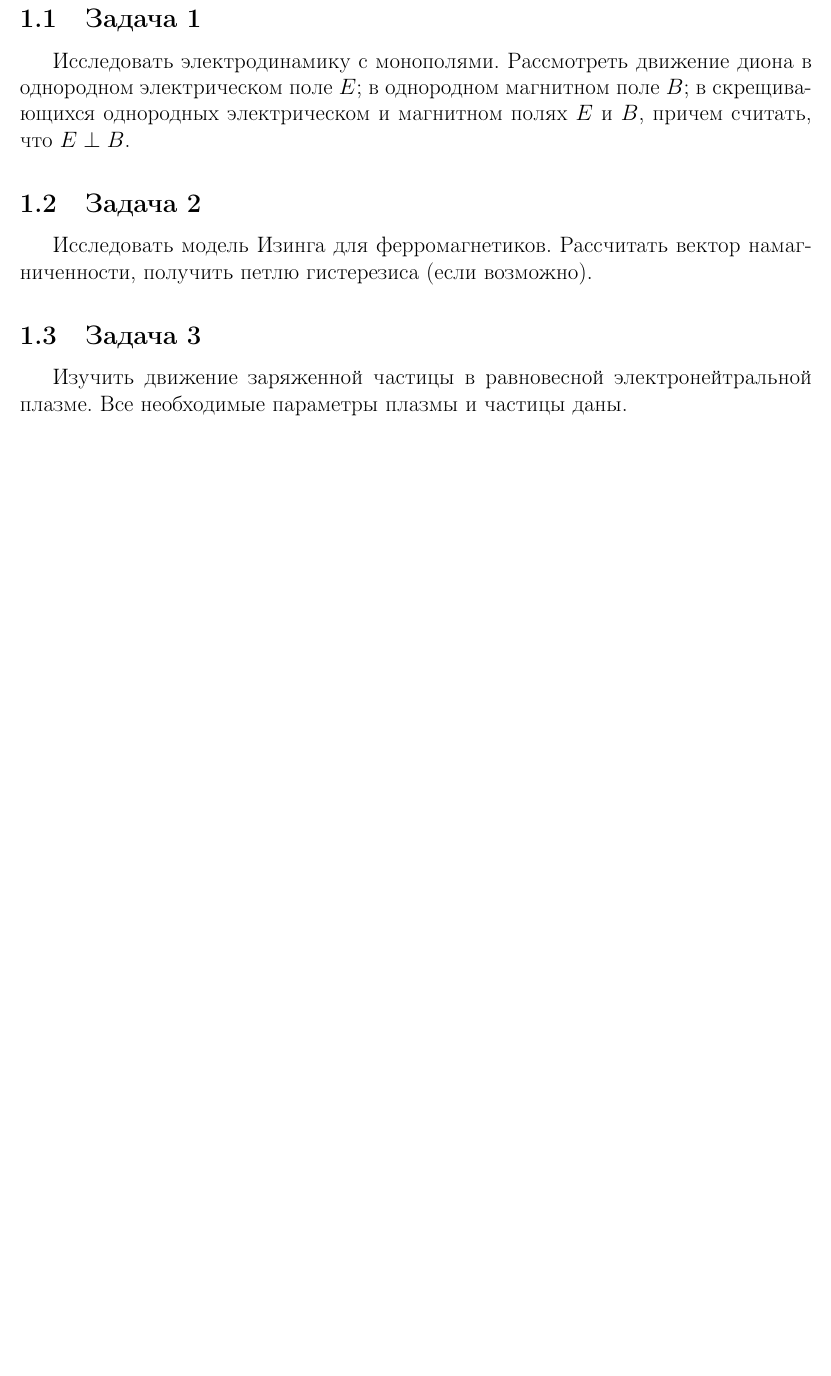
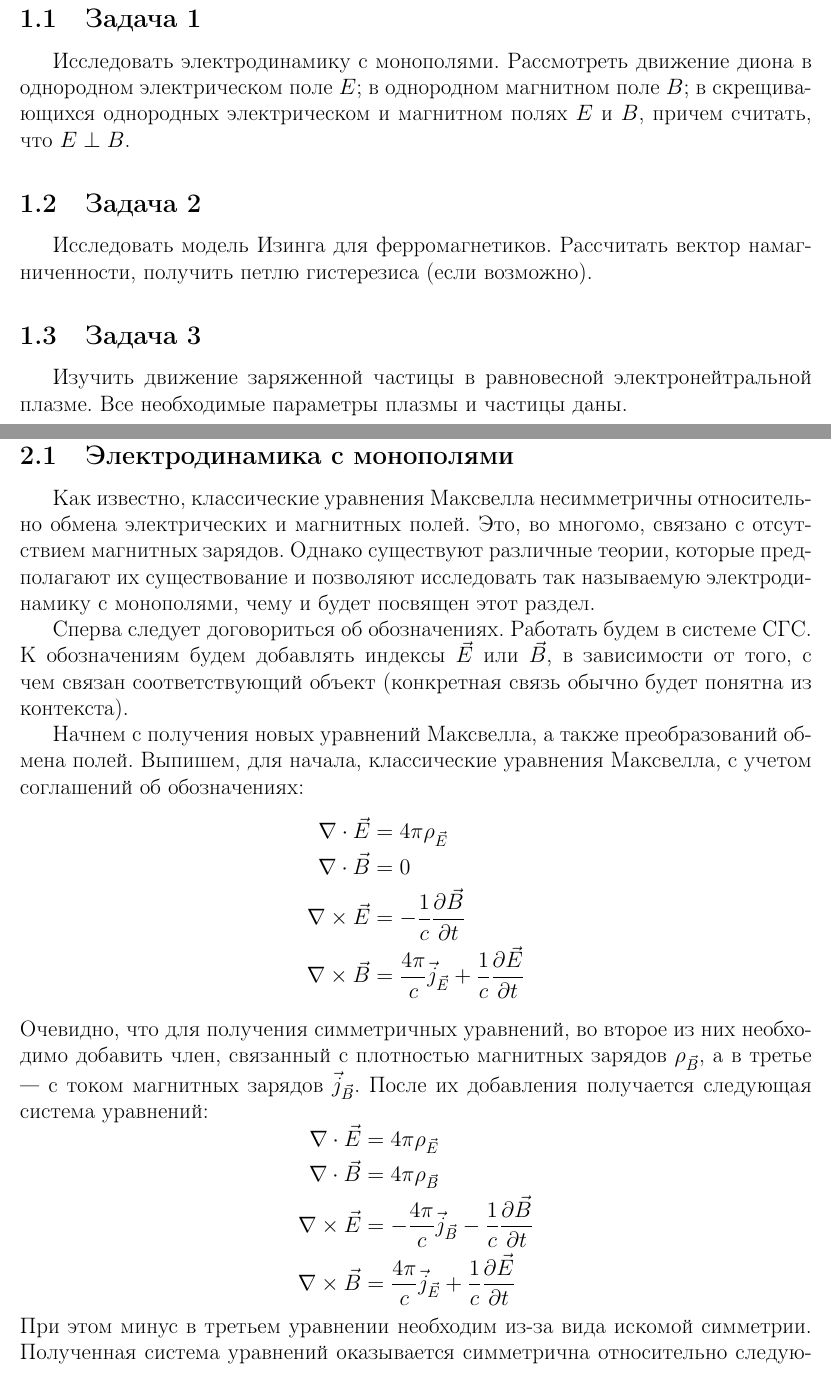
Before and after one commit to AstroJetix/N-Dimensional-MEPhIst-In-Vacuum, a LaTeX document (Курсовая_3_сем_Кошелкин.tex): part of page 3 of 6 before the commit and two parts of pages 3 and 4 of 7 after it, the two joined at a grey line, cut so that both start at the same text, the shorter picture padded with empty space. Compiled offline with LaTeX, dvips and Ghostscript.

Commit message:
Оформлена часть задачи 1
ЗаТеХана первая часть задачи 1, посвященная электродинамике с монополями "в общем"

```diff
--- a/Курсовая_3_сем_Кошелкин.tex
+++ b/Курсовая_3_сем_Кошелкин.tex
@@ -42,4 +42,27 @@
 	\newpage
 
 	\section{Задача 1}
+	\subsection{Электродинамика с монополями}
+	Как известно, классические уравнения Максвелла несимметричны относительно обмена электрических и магнитных полей. Это, во многомо, связано с отсутствием магнитных зарядов. Однако существуют различные теории, которые предполагают их существование и позволяют исследовать так называемую электродинамику с монополями, чему и будет посвящен этот раздел.
 
+	Сперва следует договориться об обозначениях. Работать будем в системе СГС. К обозначениям будем добавлять индексы $\vec E$ или $\vec B$, в зависимости от того, с чем связан соответствующий объект (конкретная связь обычно будет понятна из контекста).
+
+	Начнем с получения новых уравнений Максвелла, а также преобразований обмена полей. Выпишем, для начала, классические уравнения Максвелла, с учетом соглашений об обозначениях:
+$$
+\begin{aligned}
+\nabla \cdot \vec E & = 4\pi\rho_{\vec E} \\
+\nabla \cdot \vec B & = 0 \\
+\nabla \times \vec E & = -\frac{1}{c}\frac{\partial \vec B}{\partial t} \\
+\nabla \times \vec B & = \frac{4\pi}{c}\vec j_{\vec E}+\frac{1}{c}\frac{\partial \vec E}{\partial t} \\
+\end{aligned}
+$$
+Очевидно, что для получения симметричных уравнений, во второе из них необходимо добавить член, связанный с плотностью магнитных зарядов $\rho_{\vec B}$, а в третье \textbf{---} с током магнитных зарядов $\vec j_{\vec B}$. После их добавления получается следующая система уравнений:
+$$
+\begin{aligned}
+\nabla \cdot \vec E & = 4\pi\rho_{\vec E} \\
+\nabla \cdot \vec B & =4\pi\rho_{\vec B} \\
+\nabla \times \vec E & = -\frac{4\pi}{c}\vec j_{\vec B}-\frac{1}{c}\frac{\partial \vec B}{\partial t} \\
+\nabla \times \vec B & = \frac{4\pi}{c}\vec j_{\vec E}+\frac{1}{c}\frac{\partial \vec E}{\partial t} \\
+\end{aligned}
+$$
+При этом минус в третьем уравнении необходим из-за вида искомой симметрии. Полученная система уравнений оказывается симметрична относительно следующего преобразования:
```
Also changed, not shown: Курсовая_3_сем_Кошелкин.pdf, Курсовая_3_сем_Кошелкин.tex (17 more changed lines).
